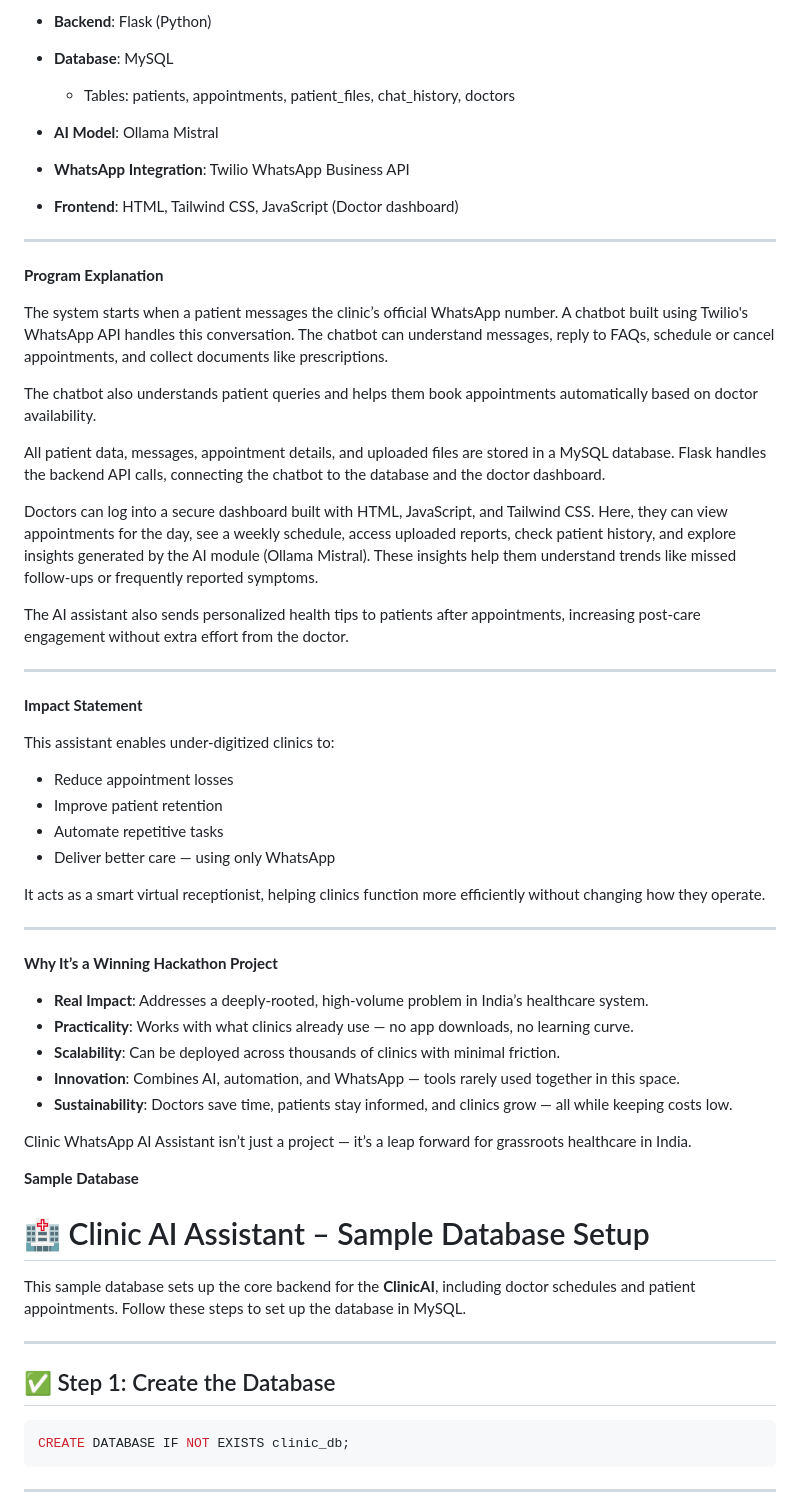
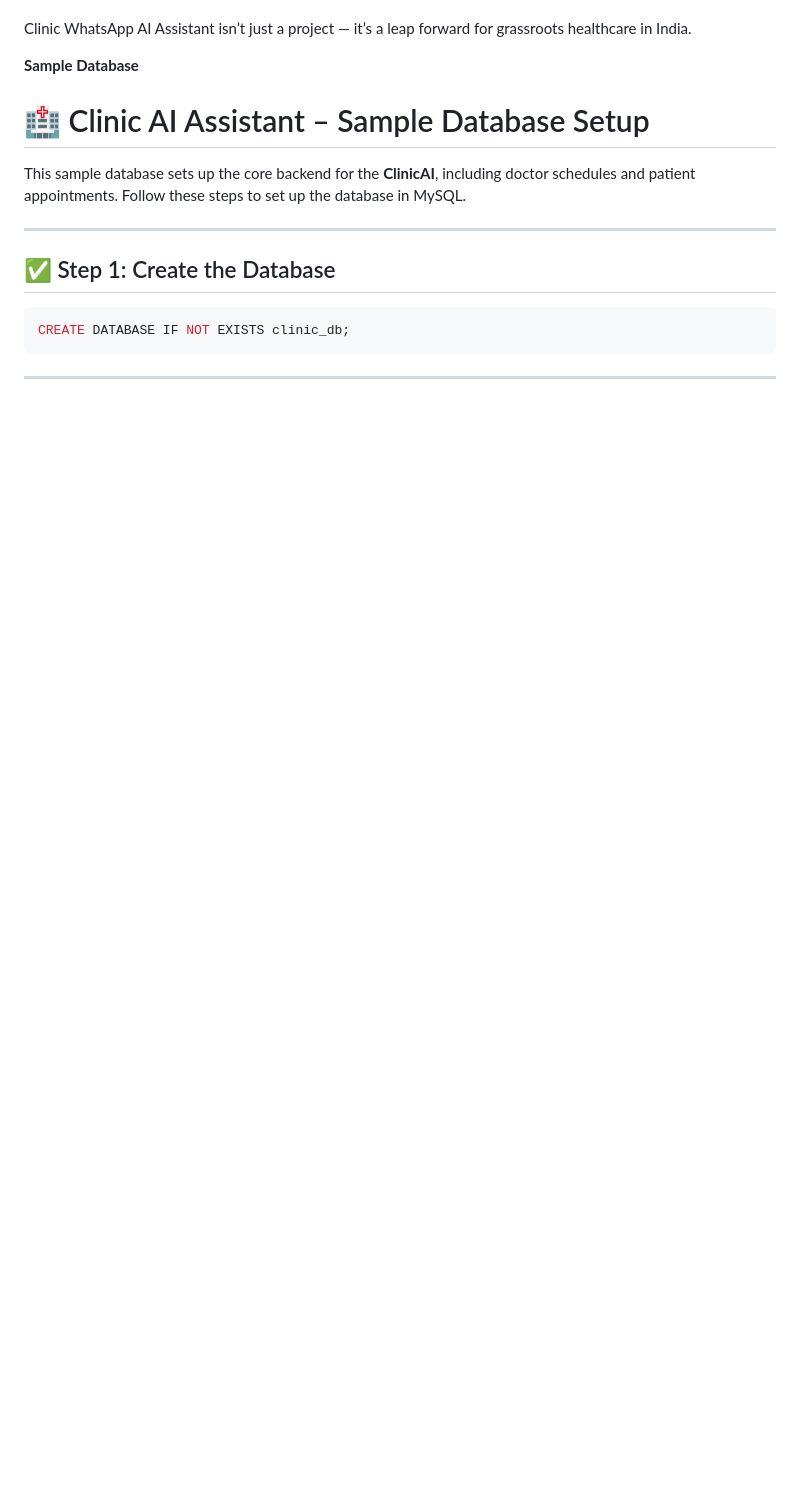
Before and after one commit to Jeevansuresh/Clinic-AI-Assistant-, a Markdown page: README.md, the part around one of its changes. Rendered like a GitHub page; blank space fills up the shorter version.

```diff
--- a/README.md
+++ b/README.md
@@ -80,47 +104,3 @@ This solution bridges the gap between affordability and functionality in India's
-* **Backend**: Flask (Python)
-* **Database**: MySQL
-
-  * Tables: patients, appointments, patient\_files, chat\_history, doctors
-* **AI Model**: Ollama Mistral
-* **WhatsApp Integration**: Twilio WhatsApp Business API
-* **Frontend**: HTML, Tailwind CSS, JavaScript (Doctor dashboard)
-
----
-
-**Program Explanation**
-
-The system starts when a patient messages the clinic’s official WhatsApp number. A chatbot built using Twilio's WhatsApp API handles this conversation. The chatbot can understand messages, reply to FAQs, schedule or cancel appointments, and collect documents like prescriptions.
-
-The chatbot also understands patient queries and helps them book appointments automatically based on doctor availability.
-
-All patient data, messages, appointment details, and uploaded files are stored in a MySQL database. Flask handles the backend API calls, connecting the chatbot to the database and the doctor dashboard.
-
-Doctors can log into a secure dashboard built with HTML, JavaScript, and Tailwind CSS. Here, they can view appointments for the day, see a weekly schedule, access uploaded reports, check patient history, and explore insights generated by the AI module (Ollama Mistral). These insights help them understand trends like missed follow-ups or frequently reported symptoms.
-
-The AI assistant also sends personalized health tips to patients after appointments, increasing post-care engagement without extra effort from the doctor.
-
----
-
-**Impact Statement**
-
-This assistant enables under-digitized clinics to:
-
-* Reduce appointment losses
-* Improve patient retention
-* Automate repetitive tasks
-* Deliver better care — using only WhatsApp
-
-It acts as a smart virtual receptionist, helping clinics function more efficiently without changing how they operate.
-
----
-
-**Why It’s a Winning Hackathon Project**
-
-* **Real Impact**: Addresses a deeply-rooted, high-volume problem in India’s healthcare system.
-* **Practicality**: Works with what clinics already use — no app downloads, no learning curve.
-* **Scalability**: Can be deployed across thousands of clinics with minimal friction.
-* **Innovation**: Combines AI, automation, and WhatsApp — tools rarely used together in this space.
-* **Sustainability**: Doctors save time, patients stay informed, and clinics grow — all while keeping costs low.
 
 Clinic WhatsApp AI Assistant isn’t just a project — it’s a leap forward for grassroots healthcare in India.
 
```
Also changed, not shown: other parts of README.md (+78 -54 lines).
